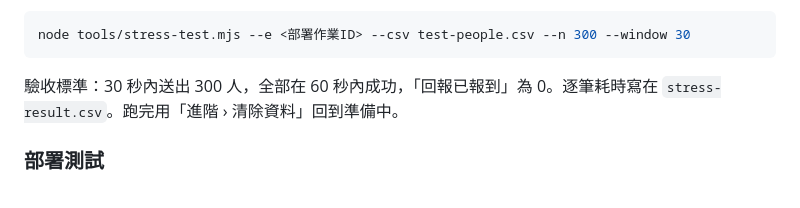
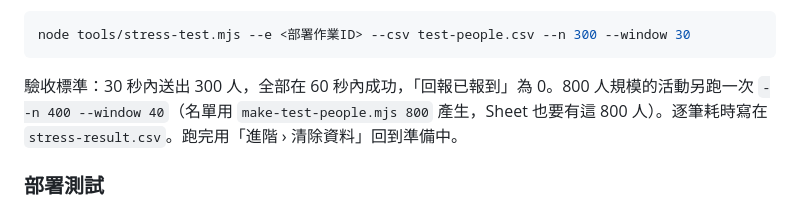
Before and after one commit to weiquarter/teceadraw, a Markdown page: README.md, the part around the change. GitHub-like rendering.

Commit message:
活動規模上調為約 800 人：規格書與 README 加上 400 人 40 秒的壓測
Co-Authored-By: Claude Opus 5.5 <noreply@anthropic.com>
Claude-Session: https://claude.ai/code/session_01FSBs2wfYL6RkN2338NGiPt

````diff
--- a/README.md
+++ b/README.md
@@ -155,7 +155,7 @@ cmd /c "node tools\make-test-people.mjs 600 > test-people.csv"
 node tools/stress-test.mjs --e <部署作業ID> --csv test-people.csv --n 300 --window 30
 ```
 
-驗收標準：30 秒內送出 300 人，全部在 60 秒內成功，「回報已報到」為 0。逐筆耗時寫在 `stress-result.csv`。跑完用「進階 › 清除資料」回到準備中。
+驗收標準：30 秒內送出 300 人，全部在 60 秒內成功，「回報已報到」為 0。800 人規模的活動另跑一次 `--n 400 --window 40`（名單用 `make-test-people.mjs 800` 產生，Sheet 也要有這 800 人）。逐筆耗時寫在 `stress-result.csv`。跑完用「進階 › 清除資料」回到準備中。
 
 ### 部署測試
 
````
Also changed, not shown: docs/活動摸彩系統規格書.md (+7 -4 lines).
